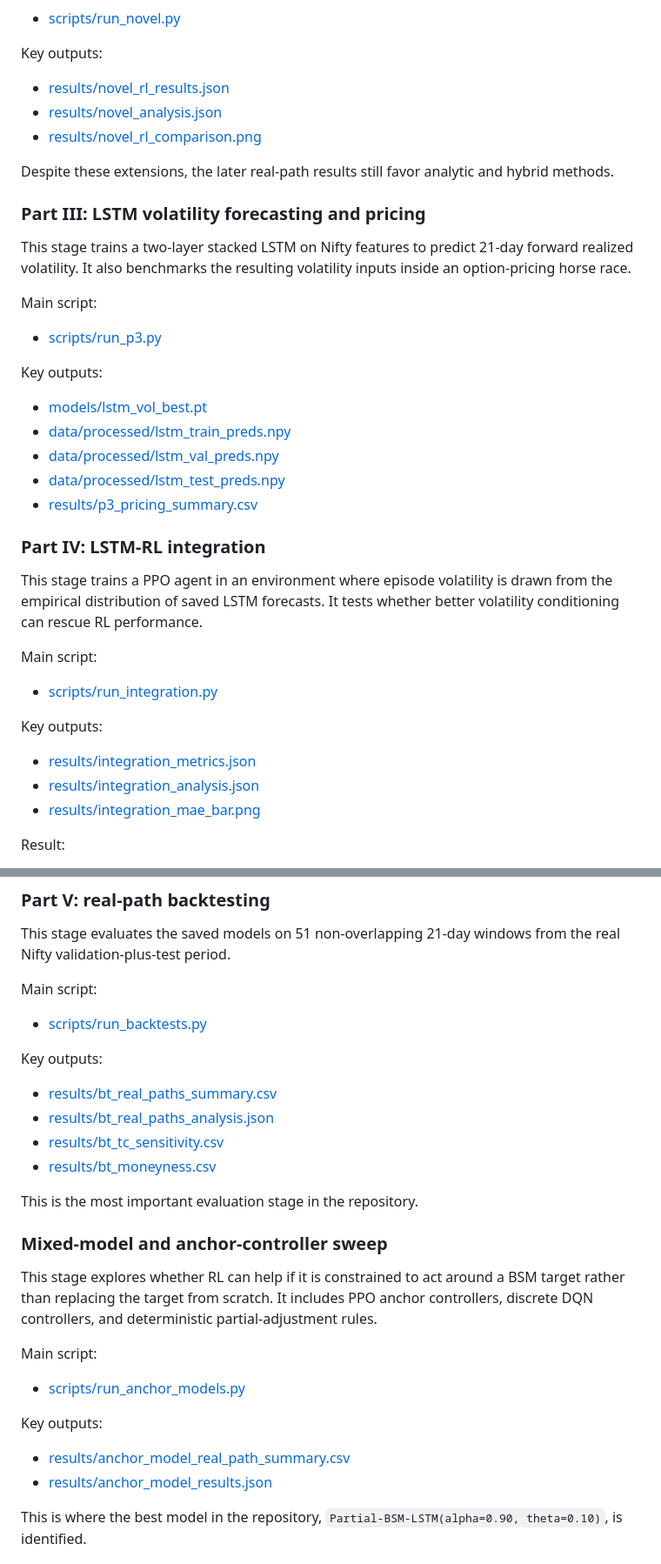
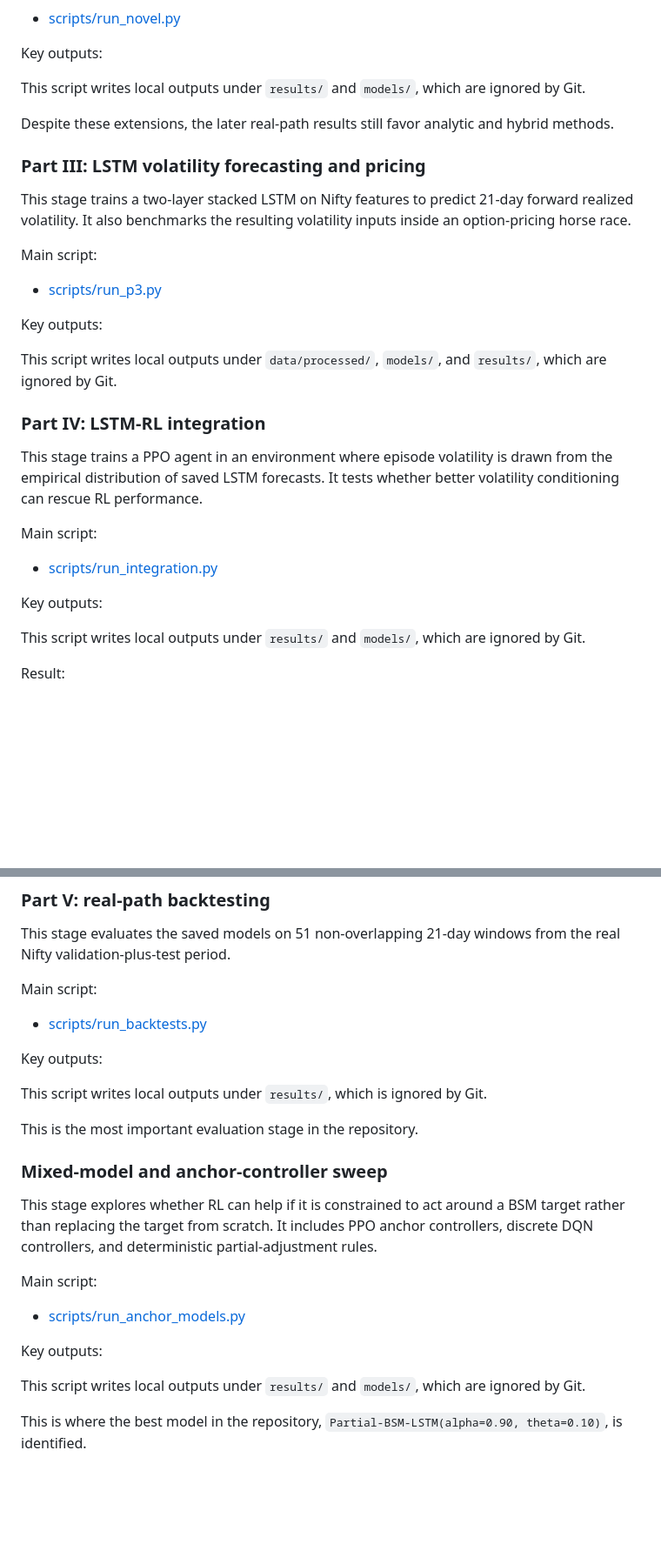
Before and after one commit to AdityaNagarsekar/Stochastic_Calculus_and_its_Applications_In_Finance_Course_Project, a Markdown page: README.md, 2 parts joined by grey strips. Shown at 87% size. Drawn GitHub-style; blank space fills up the shorter version.

```diff
--- a/README.md
+++ b/README.md
@@ -112,9 +108,7 @@ Main script:
 
 Key outputs:
 
-- [results/novel_rl_results.json](results/novel_rl_results.json)
-- [results/novel_analysis.json](results/novel_analysis.json)
-- [results/novel_rl_comparison.png](results/novel_rl_comparison.png)
+This script writes local outputs under `results/` and `models/`, which are ignored by Git.
 
 Despite these extensions, the later real-path results still favor analytic and hybrid methods.
 
@@ -128,11 +122,7 @@ Main script:
 
 Key outputs:
 
-- [models/lstm_vol_best.pt](models/lstm_vol_best.pt)
-- [data/processed/lstm_train_preds.npy](data/processed/lstm_train_preds.npy)
-- [data/processed/lstm_val_preds.npy](data/processed/lstm_val_preds.npy)
-- [data/processed/lstm_test_preds.npy](data/processed/lstm_test_preds.npy)
-- [results/p3_pricing_summary.csv](results/p3_pricing_summary.csv)
+This script writes local outputs under `data/processed/`, `models/`, and `results/`, which are ignored by Git.
 
 ### Part IV: LSTM-RL integration
 
@@ -144,9 +134,7 @@ Main script:
 
 Key outputs:
 
-- [results/integration_metrics.json](results/integration_metrics.json)
-- [results/integration_analysis.json](results/integration_analysis.json)
-- [results/integration_mae_bar.png](results/integration_mae_bar.png)
+This script writes local outputs under `results/` and `models/`, which are ignored by Git.
 
 Result:
 
@@ -166,10 +154,7 @@ Main script:
 
 Key outputs:
 
-- [results/bt_real_paths_summary.csv](results/bt_real_paths_summary.csv)
-- [results/bt_real_paths_analysis.json](results/bt_real_paths_analysis.json)
-- [results/bt_tc_sensitivity.csv](results/bt_tc_sensitivity.csv)
-- [results/bt_moneyness.csv](results/bt_moneyness.csv)
+This script writes local outputs under `results/`, which is ignored by Git.
 
 This is the most important evaluation stage in the repository.
 
@@ -183,8 +168,7 @@ Main script:
 
 Key outputs:
 
-- [results/anchor_model_real_path_summary.csv](results/anchor_model_real_path_summary.csv)
-- [results/anchor_model_results.json](results/anchor_model_results.json)
+This script writes local outputs under `results/` and `models/`, which are ignored by Git.
 
 This is where the best model in the repository, `Partial-BSM-LSTM(alpha=0.90, theta=0.10)`, is identified.
 
```
Also changed, not shown: other parts of README.md (+34 -107 lines).
